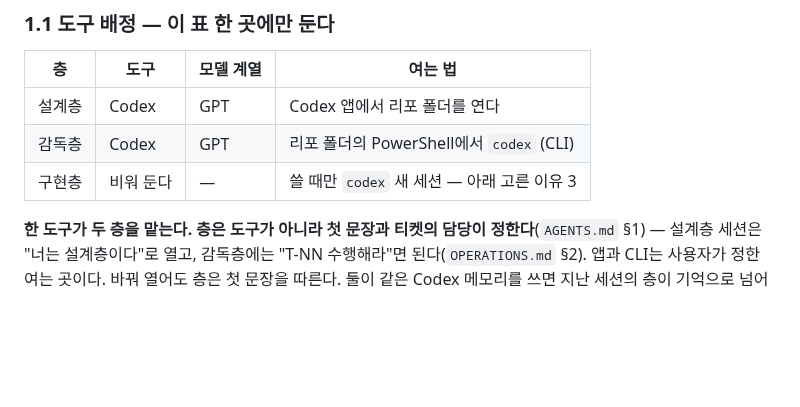
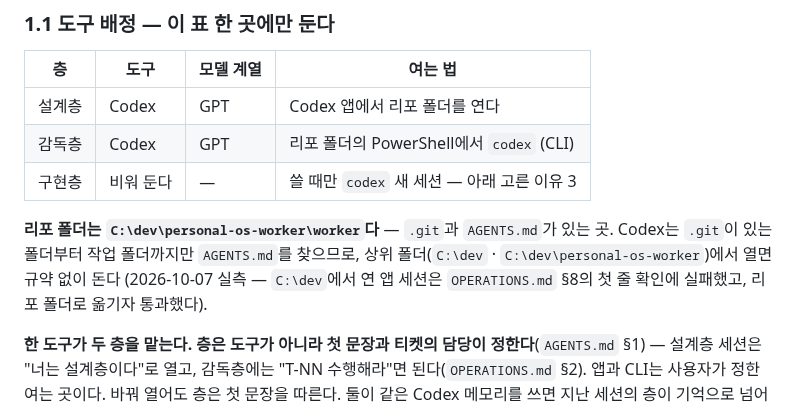
Before and after one commit to mond1424/personal-os, a Markdown page: AGENT-CHAIN.md, the part around the change. Drawn GitHub-style; blank space fills up the shorter version.

Commit message:
docs(chain): 리포 폴더를 경로로 적는다 — 상위 폴더에서 연 Codex는 AGENTS.md를 못 읽는다
2026-10-07 실측: C:\dev에서 연 Codex 앱 세션은 OPERATIONS §8의 첫 줄 확인에 "AGENTS.md가 제공되지 않았다"고 답했고,
리포 폴더(C:\dev\personal-os-worker\worker)로 옮기자 첫 줄을 댔다. Codex는 .git이 있는 폴더부터 작업 폴더까지만 찾는다.

Co-Authored-By: Claude Opus 5.5 <noreply@anthropic.com>
Claude-Session: https://claude.ai/code/session_019w8RzLWdejuVZfVsL3yTdW

```diff
--- a/AGENT-CHAIN.md
+++ b/AGENT-CHAIN.md
@@ -44,6 +44,10 @@
 | 설계층 | Codex | GPT | Codex 앱에서 리포 폴더를 연다 |
 | 감독층 | Codex | GPT | 리포 폴더의 PowerShell에서 `codex` (CLI) |
 | 구현층 | 비워 둔다 | — | 쓸 때만 `codex` 새 세션 — 아래 고른 이유 3 |
+
+**리포 폴더는 `C:\dev\personal-os-worker\worker`다** — `.git`과 `AGENTS.md`가 있는 곳. Codex는 `.git`이 있는 폴더부터
+작업 폴더까지만 `AGENTS.md`를 찾으므로, 상위 폴더(`C:\dev` · `C:\dev\personal-os-worker`)에서 열면 규약 없이 돈다
+(2026-10-07 실측 — `C:\dev`에서 연 앱 세션은 `OPERATIONS.md` §8의 첫 줄 확인에 실패했고, 리포 폴더로 옮기자 통과했다).
 
 **한 도구가 두 층을 맡는다. 층은 도구가 아니라 첫 문장과 티켓의 담당이 정한다**(`AGENTS.md` §1) —
 설계층 세션은 "너는 설계층이다"로 열고, 감독층에는 "T-NN 수행해라"면 된다(`OPERATIONS.md` §2).
```
